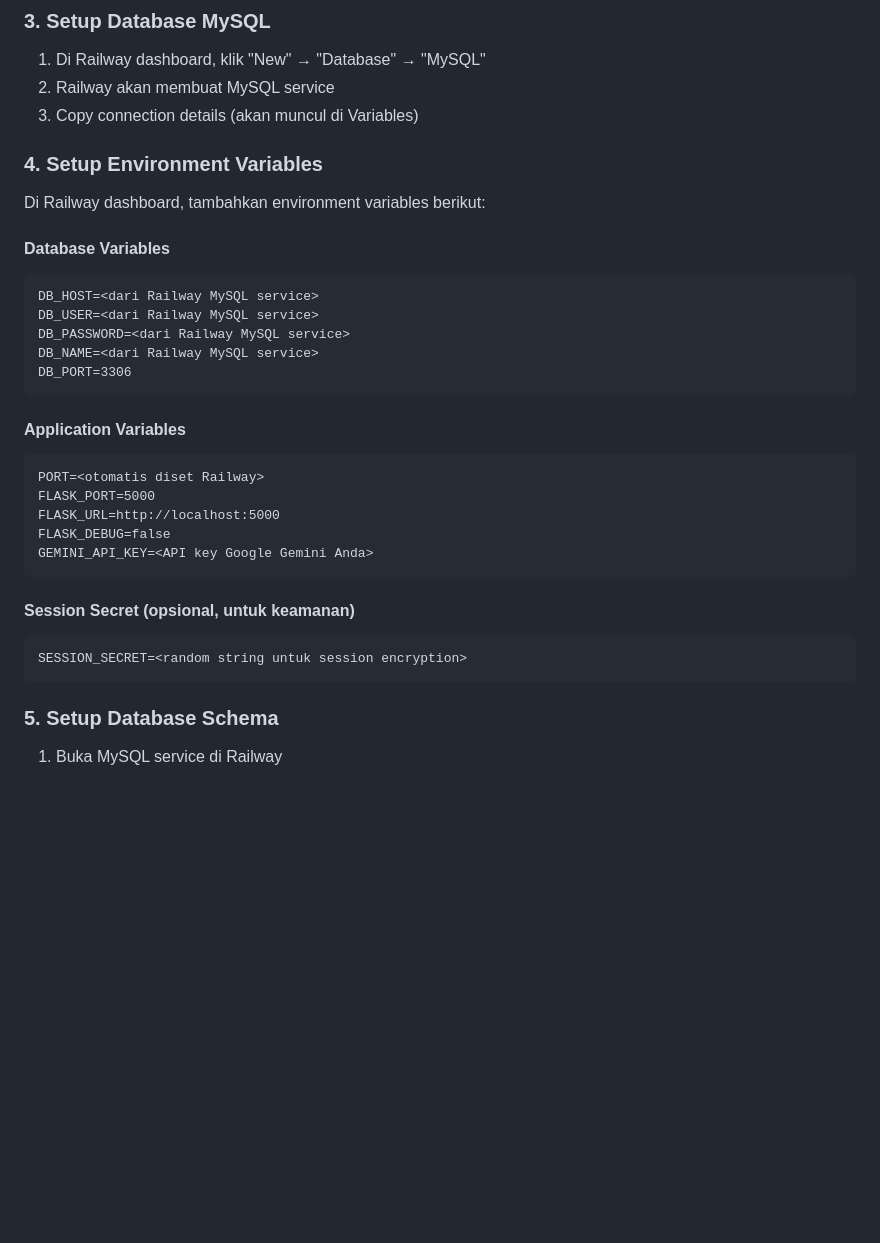
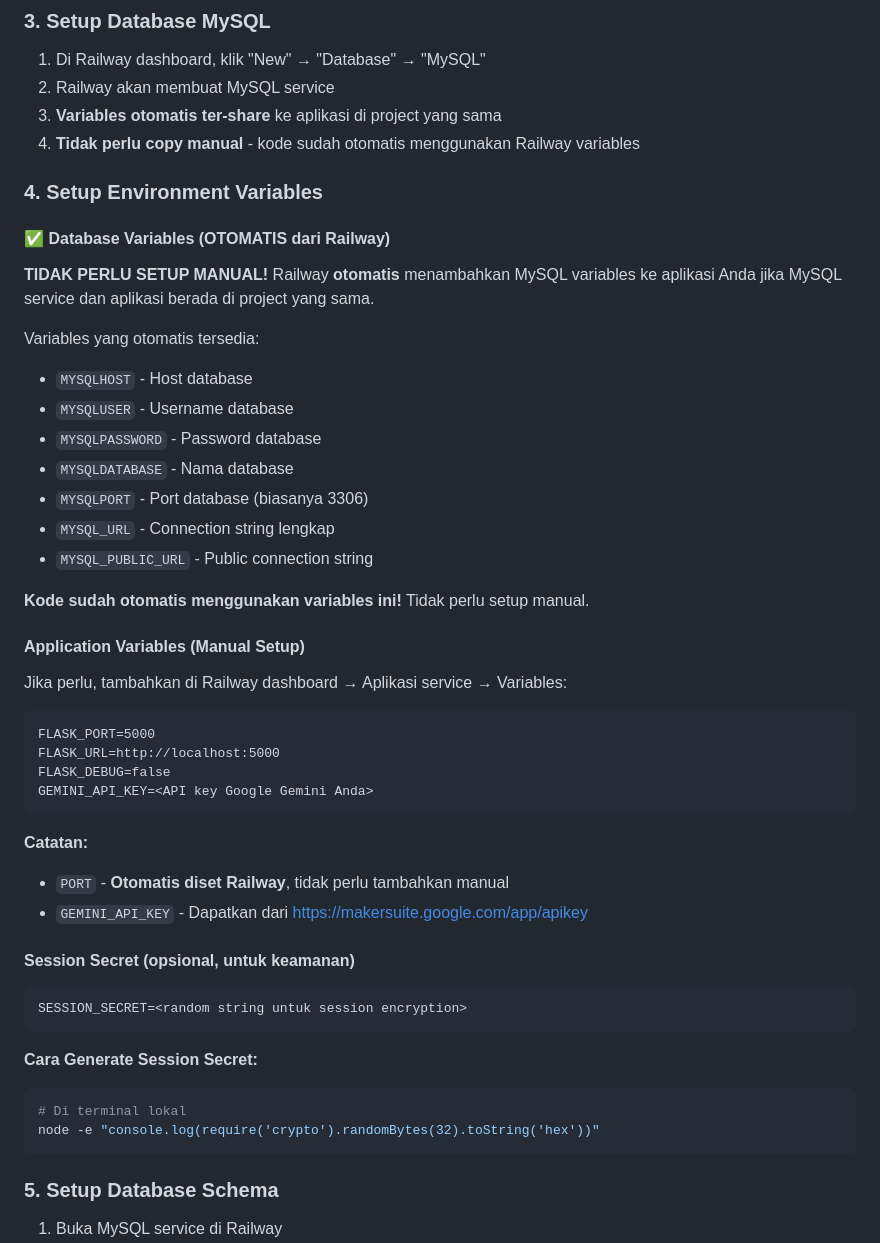
Before and after one commit to Fadli-byte/asik25uhuy, a Markdown page: RAILWAY_DEPLOY.md, the part around the change. Drawn GitHub-style; blank space fills up the shorter version.

Commit message:
Update: Clarify that Railway MySQL variables are automatically available, no manual setup needed

````diff
--- a/RAILWAY_DEPLOY.md
+++ b/RAILWAY_DEPLOY.md
@@ -33,32 +33,48 @@ git push -u origin main
 ### 3. Setup Database MySQL
 1. Di Railway dashboard, klik "New" → "Database" → "MySQL"
 2. Railway akan membuat MySQL service
-3. Copy connection details (akan muncul di Variables)
+3. **Variables otomatis ter-share** ke aplikasi di project yang sama
+4. **Tidak perlu copy manual** - kode sudah otomatis menggunakan Railway variables
 
 ### 4. Setup Environment Variables
-Di Railway dashboard, tambahkan environment variables berikut:
 
-#### Database Variables
+#### ✅ Database Variables (OTOMATIS dari Railway)
+**TIDAK PERLU SETUP MANUAL!** Railway **otomatis** menambahkan MySQL variables ke aplikasi Anda jika MySQL service dan aplikasi berada di project yang sama.
+
+Variables yang otomatis tersedia:
+- `MYSQLHOST` - Host database
+- `MYSQLUSER` - Username database
+- `MYSQLPASSWORD` - Password database
+- `MYSQLDATABASE` - Nama database
+- `MYSQLPORT` - Port database (biasanya 3306)
+- `MYSQL_URL` - Connection string lengkap
+- `MYSQL_PUBLIC_URL` - Public connection string
+
+**Kode sudah otomatis menggunakan variables ini!** Tidak perlu setup manual.
+
+#### Application Variables (Manual Setup)
+Jika perlu, tambahkan di Railway dashboard → Aplikasi service → Variables:
+
 ```
-DB_HOST=<dari Railway MySQL service>
-DB_USER=<dari Railway MySQL service>
-DB_PASSWORD=<dari Railway MySQL service>
-DB_NAME=<dari Railway MySQL service>
-DB_PORT=3306
-```
-
-#### Application Variables
-```
-PORT=<otomatis diset Railway>
 FLASK_PORT=5000
 FLASK_URL=http://localhost:5000
 FLASK_DEBUG=false
 GEMINI_API_KEY=<API key Google Gemini Anda>
 ```
 
+**Catatan:**
+- `PORT` - **Otomatis diset Railway**, tidak perlu tambahkan manual
+- `GEMINI_API_KEY` - Dapatkan dari https://makersuite.google.com/app/apikey
+
 #### Session Secret (opsional, untuk keamanan)
 ```
 SESSION_SECRET=<random string untuk session encryption>
+```
+
+**Cara Generate Session Secret:**
+```bash
+# Di terminal lokal
+node -e "console.log(require('crypto').randomBytes(32).toString('hex'))"
 ```
 
 ### 5. Setup Database Schema
````
